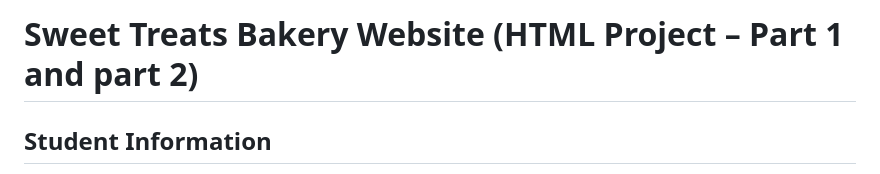
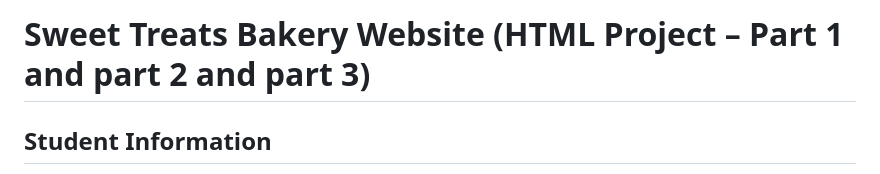
Before and after one commit to Mandylwah27/sweet-treat-bakery, a Markdown page: README.MD, the part around the change. Drawn GitHub-style.

Commit message:
Update project title to include Part 3

```diff
--- a/README.MD
+++ b/README.MD
@@ -1,4 +1,4 @@
-# Sweet Treats Bakery Website (HTML Project – Part 1 and part 2)
+# Sweet Treats Bakery Website (HTML Project – Part 1 and part 2 and part 3)
 
 ## Student Information
 - **Student Name:** Mandisa Msomi
```
